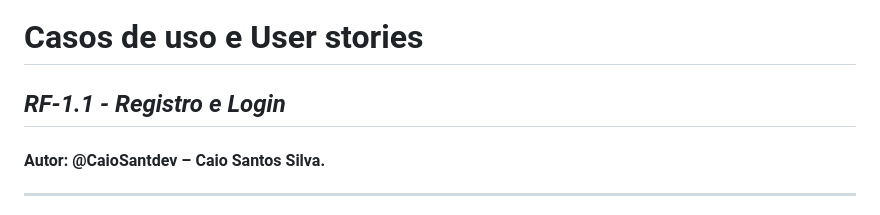
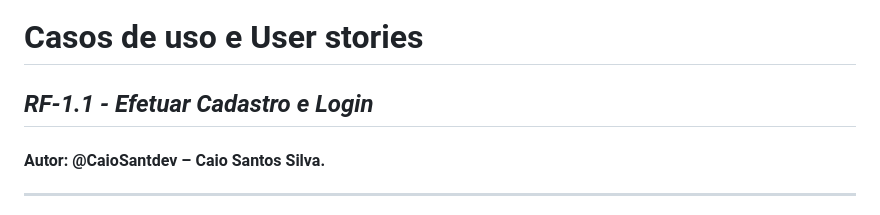
Before and after one commit to LuizCPorto/ES-2023-2-Maze-Bank, a Markdown page: README.md, the part around the change. Rendered like a GitHub page.

```diff
--- a/README.md
+++ b/README.md
@@ -23,7 +23,7 @@ O projeto desenvolvido na disciplina Engenharia de Software do semestre 2023.2
 
 # Casos de uso e User stories
 
-## *RF-1.1 - Registro e Login*
+## *RF-1.1 - Efetuar Cadastro e Login*
 
 #### Autor: @CaioSantdev – Caio Santos Silva.
 
```
